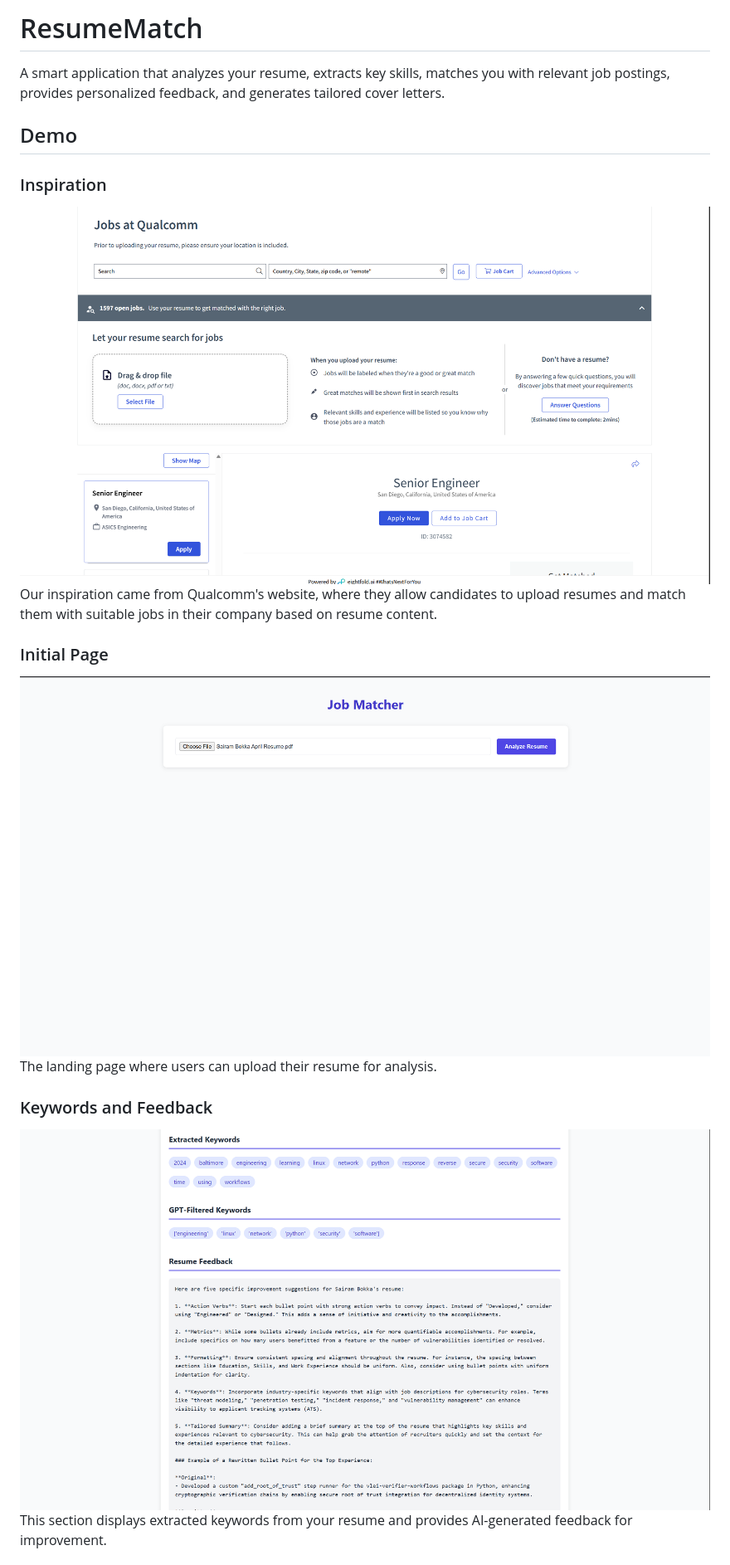
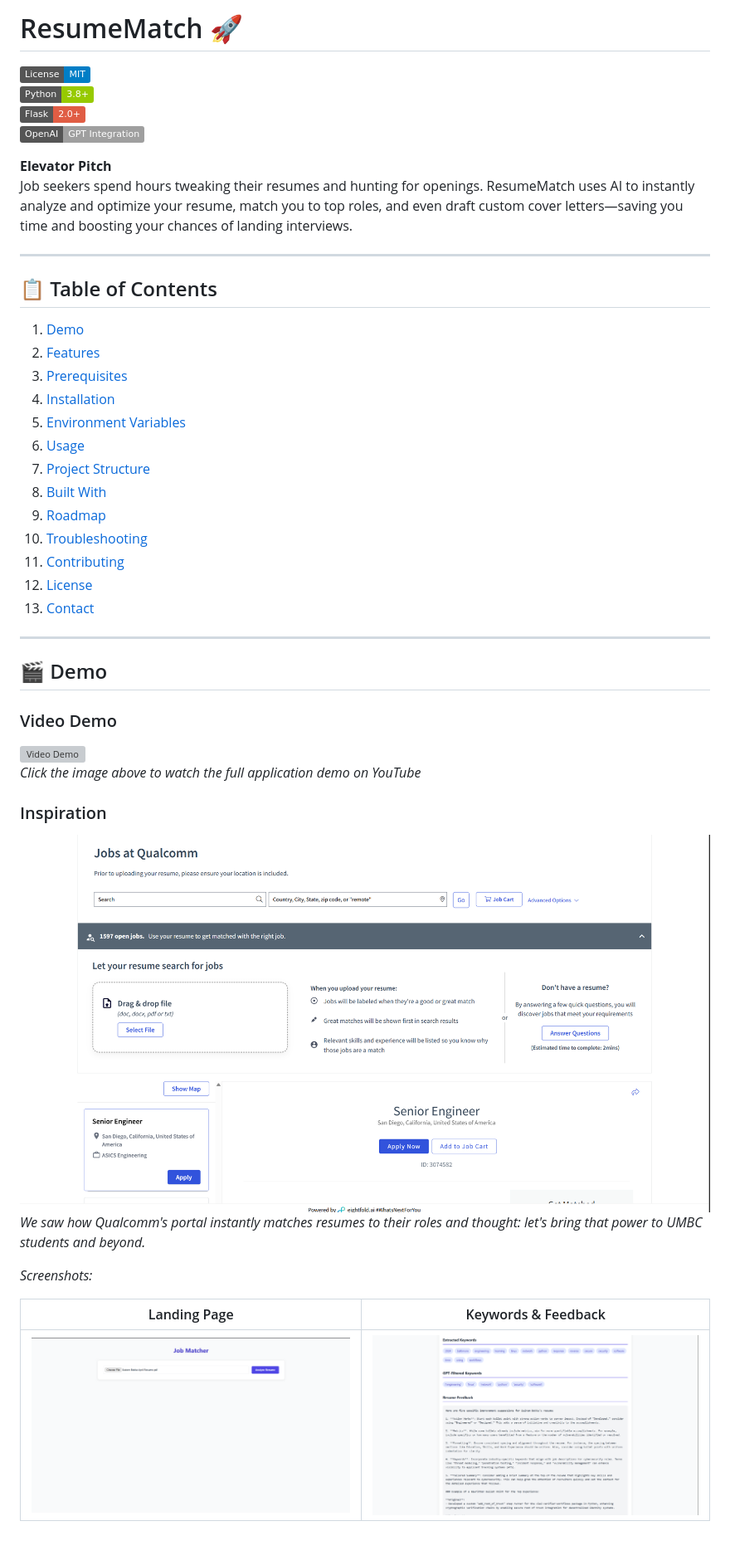
Before and after one commit to sairambokka/resume-job-matcher, a Markdown page: README.md, the part around one of its changes. Shown at 83% size. GitHub-like rendering; badges without logos; blank space fills up the shorter version; grey boxes are pictures that could not be loaded.

```diff
--- a/README.md
+++ b/README.md
@@ -1,18 +1,46 @@
-# ResumeMatch
+# ResumeMatch 🚀
 
-A smart application that analyzes your resume, extracts key skills, matches you with relevant job postings, provides personalized feedback, and generates tailored cover letters.
+[![License: MIT](https://img.shields.io/badge/License-MIT-blue.svg)](LICENSE)
+[![Python Version](https://img.shields.io/badge/Python-3.8%2B-green.svg)](https://www.python.org/downloads/)
+[![Flask](https://img.shields.io/badge/Flask-2.0%2B-red.svg)](https://flask.palletsprojects.com/)
+[![OpenAI](https://img.shields.io/badge/OpenAI-GPT_Integration-lightgrey.svg)](https://openai.com/)
 
-## Demo
+**Elevator Pitch**
+Job seekers spend hours tweaking their resumes and hunting for openings. ResumeMatch uses AI to instantly analyze and optimize your resume, match you to top roles, and even draft custom cover letters—saving you time and boosting your chances of landing interviews.
+
+---
+
+## 📋 Table of Contents
+
+1. [Demo](#demo)
+2. [Features](#features)
+3. [Prerequisites](#prerequisites)
+4. [Installation](#installation)
+5. [Environment Variables](#environment-variables)
+6. [Usage](#usage)
+7. [Project Structure](#project-structure)
+8. [Built With](#built-with)
+9. [Roadmap](#roadmap)
+10. [Troubleshooting](#troubleshooting)
+11. [Contributing](#contributing)
+12. [License](#license)
+13. [Contact](#contact)
+
+---
+
+## 🎬 Demo
+
+### Video Demo
+[![Video Demo](https://img.youtube.com/vi/UQOcFqlfs4s/0.jpg)](https://youtu.be/UQOcFqlfs4s?si=vMzaE_9ImK_R0kSb)
+*Click the image above to watch the full application demo on YouTube*
 
 ### Inspiration
-![Inspiration](assets/Inspiration.png)
-Our inspiration came from Qualcomm's website, where they allow candidates to upload resumes and match them with suitable jobs in their company based on resume content.
+![Our Inspiration](assets/Inspiration.png)
+_We saw how Qualcomm's portal instantly matches resumes to their roles and thought: let's bring that power to UMBC students and beyond._
 
-### Initial Page
-![Initial Page](assets/Initial_Page.png)
-The landing page where users can upload their resume for analysis.
+_Screenshots:_
 
-### Keywords and Feedback
-![Keywords and Feedback](assets/Keywords_and_Feedback.png)
-This section displays extracted keywords from your resume and provides AI-generated feedback for improvement.
+| Landing Page | Keywords & Feedback |
+|:------------:|:-------------------:|
+| ![Initial Page](assets/Initial_Page.png) | ![Keywords and Feedback](assets/Keywords_and_Feedback.png) |
 
```
Also changed, not shown: other parts of README.md (+100 -72 lines).
